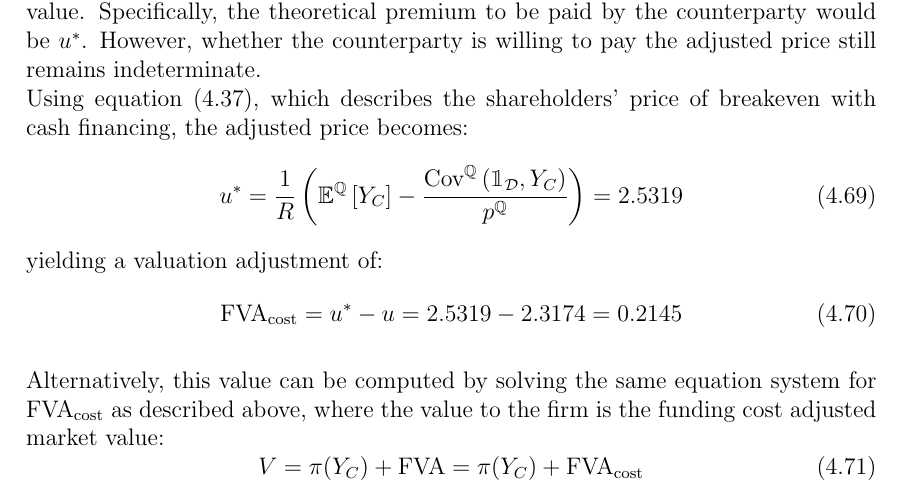
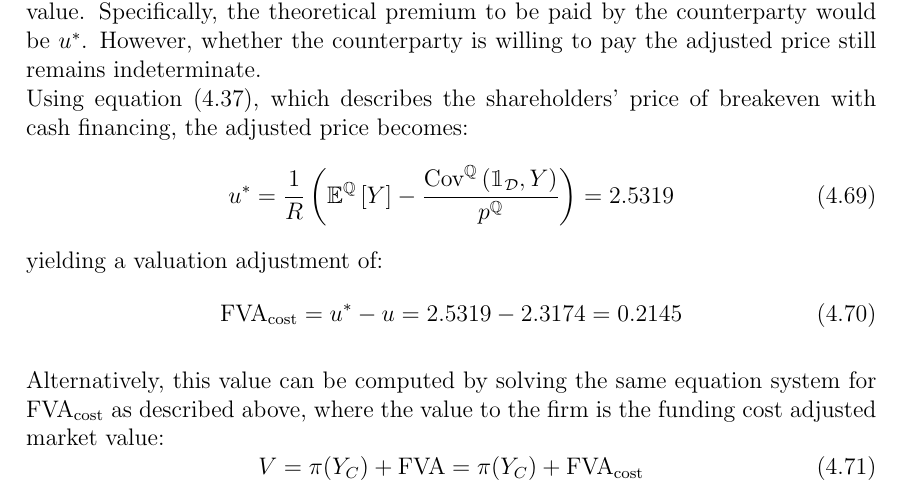
Before and after one commit to sebastianbaltser/master-thesis, a LaTeX thesis (thesis/main.tex, which reads thesis/content/body-matter/single-period-model/examples/funding-benefit.tex): part of page 55 of 62, cut so that both start at the same text. Compiled offline with pdfLaTeX.

Commit message:
Fix equation
Co-authored-by: Sebastian Baltser <52928866+sebastianbaltser@users.noreply.github.com>

```diff
--- a/thesis/content/body-matter/single-period-model/examples/funding-benefit.tex
+++ b/thesis/content/body-matter/single-period-model/examples/funding-benefit.tex
@@ -348,8 +348,8 @@
             Using \cref{eqn:shareholdes-breakeven-cash-financing}, which describes the shareholders' price of breakeven with cash financing, the adjusted price becomes:
             \begin{equation}
                 u^{\ast} = \discountfactor \left(
-                    \mathbb{E}^{\rnmeasure}\left[Y_{C}\right] -
-                    \frac{\text{Cov}^{\rnmeasure}\left(\mathbbm{1}_{\mathcal{D}},Y_{C}\right)}
+                    \mathbb{E}^{\rnmeasure}\left[Y\right] -
+                    \frac{\text{Cov}^{\rnmeasure}\left(\mathbbm{1}_{\mathcal{D}},Y\right)}
                     {p^{\rnmeasure}}
                 \right)
                 = \num{2.5318966}
```
